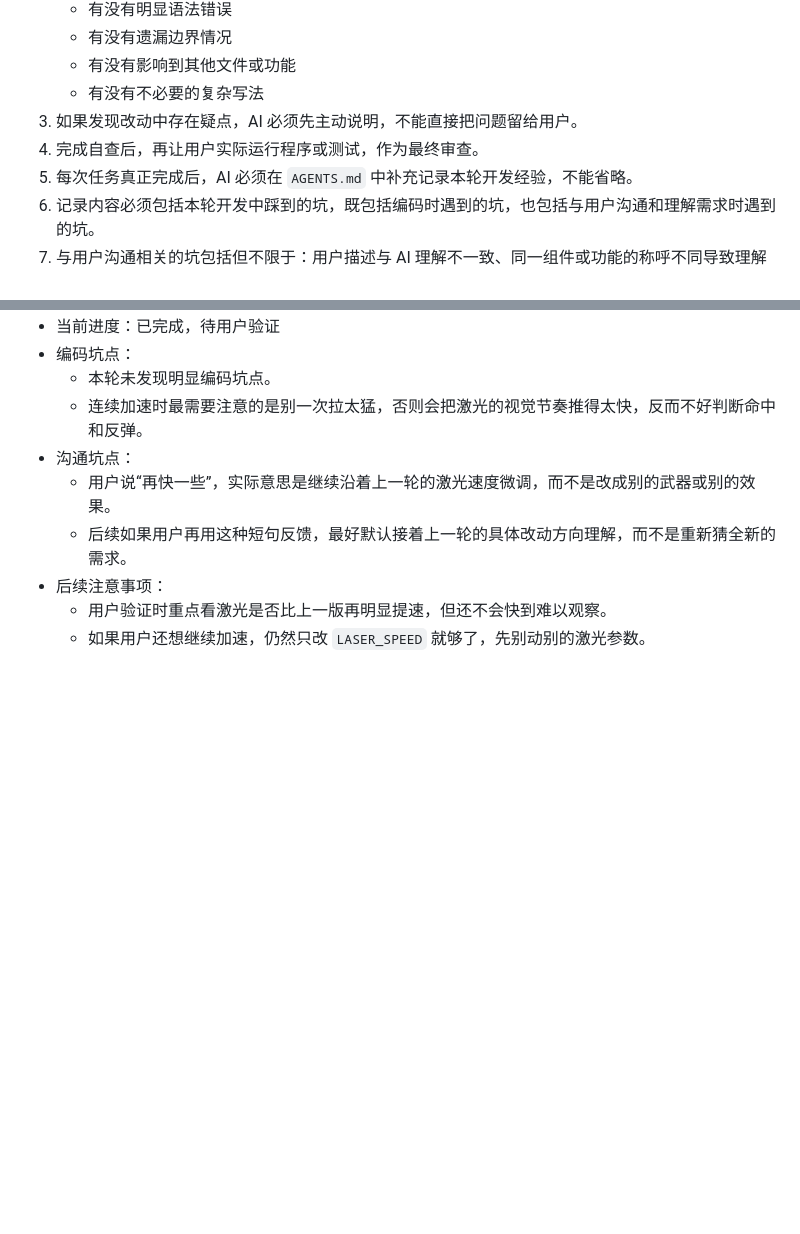
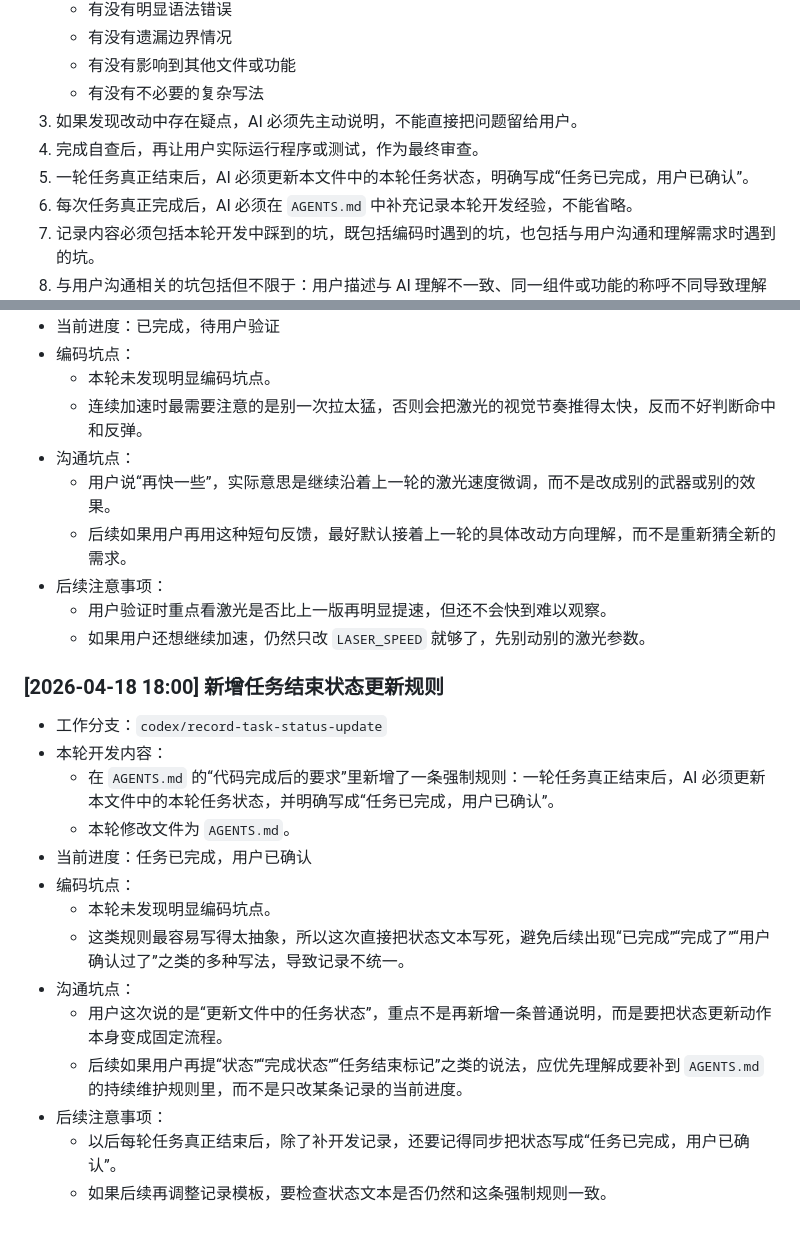
Before and after one commit to bowendeng286-cmd/TankPkGame, a Markdown page: AGENTS.md, 2 parts joined by grey strips. Rendered like a GitHub page; blank space fills up the shorter version.

Commit message:
update task status rule

```diff
--- a/AGENTS.md
+++ b/AGENTS.md
@@ -38,6 +38,7 @@ This file provides guidance to agents when working with code in this repository.
    - 有没有不必要的复杂写法
 3. 如果发现改动中存在疑点，AI 必须先主动说明，不能直接把问题留给用户。
 4. 完成自查后，再让用户实际运行程序或测试，作为最终审查。
+5. 一轮任务真正结束后，AI 必须更新本文件中的本轮任务状态，明确写成“任务已完成，用户已确认”。
 5. 每次任务真正完成后，AI 必须在 `AGENTS.md` 中补充记录本轮开发经验，不能省略。
 6. 记录内容必须包括本轮开发中踩到的坑，既包括编码时遇到的坑，也包括与用户沟通和理解需求时遇到的坑。
 7. 与用户沟通相关的坑包括但不限于：用户描述与 AI 理解不一致、同一组件或功能的称呼不同导致理解偏差、需求边界表达不完整、用户默认前提未明说等。
@@ -526,3 +527,19 @@ gameX = (canvasX - VIEWPORT_OFFSET_X) / VIEWPORT_SCALE
 - 后续注意事项：
   - 用户验证时重点看激光是否比上一版再明显提速，但还不会快到难以观察。
   - 如果用户还想继续加速，仍然只改 `LASER_SPEED` 就够了，先别动别的激光参数。
+
+### [2026-04-18 18:00] 新增任务结束状态更新规则
+- 工作分支：`codex/record-task-status-update`
+- 本轮开发内容：
+  - 在 `AGENTS.md` 的“代码完成后的要求”里新增了一条强制规则：一轮任务真正结束后，AI 必须更新本文件中的本轮任务状态，并明确写成“任务已完成，用户已确认”。
+  - 本轮修改文件为 `AGENTS.md`。
+- 当前进度：任务已完成，用户已确认
+- 编码坑点：
+  - 本轮未发现明显编码坑点。
+  - 这类规则最容易写得太抽象，所以这次直接把状态文本写死，避免后续出现“已完成”“完成了”“用户确认过了”之类的多种写法，导致记录不统一。
+- 沟通坑点：
+  - 用户这次说的是“更新文件中的任务状态”，重点不是再新增一条普通说明，而是要把状态更新动作本身变成固定流程。
+  - 后续如果用户再提“状态”“完成状态”“任务结束标记”之类的说法，应优先理解成要补到 `AGENTS.md` 的持续维护规则里，而不是只改某条记录的当前进度。
+- 后续注意事项：
+  - 以后每轮任务真正结束后，除了补开发记录，还要记得同步把状态写成“任务已完成，用户已确认”。
+  - 如果后续再调整记录模板，要检查状态文本是否仍然和这条强制规则一致。
```
